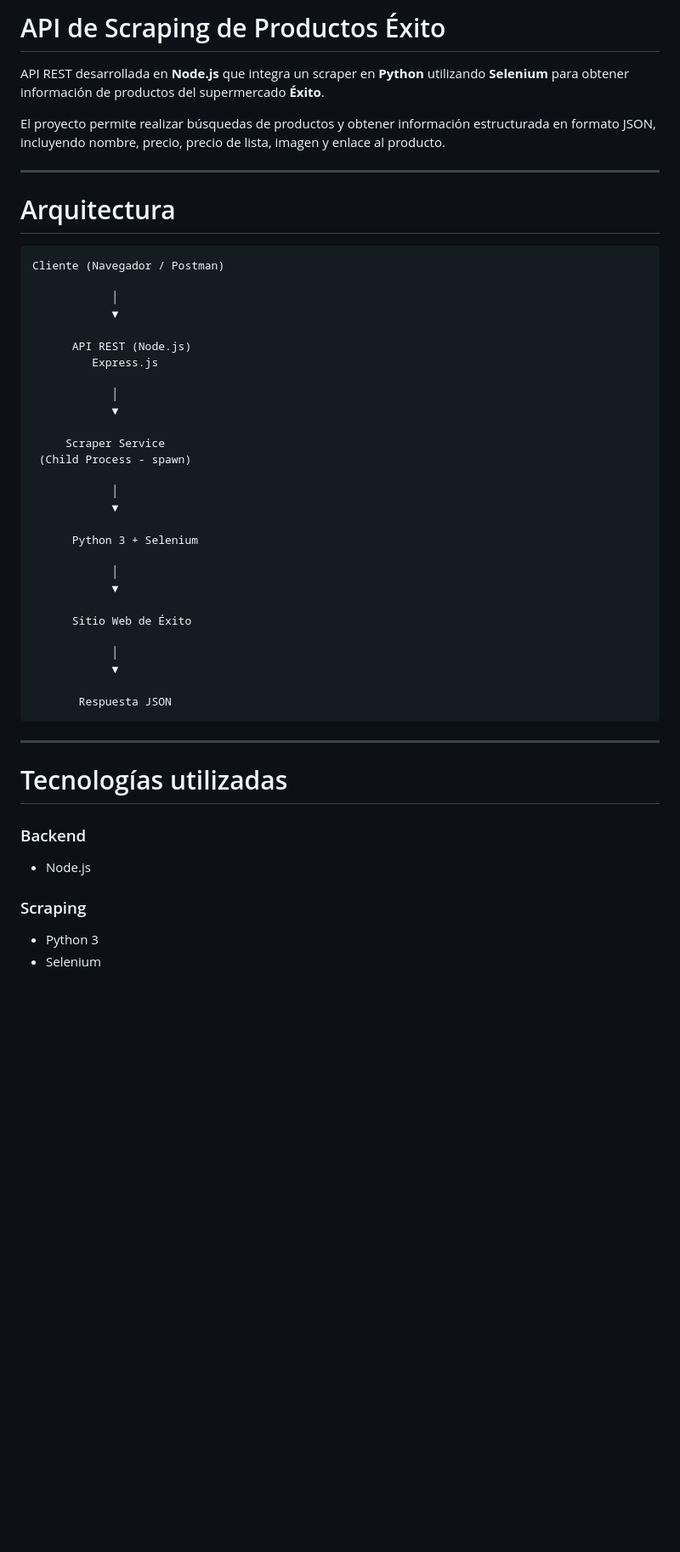
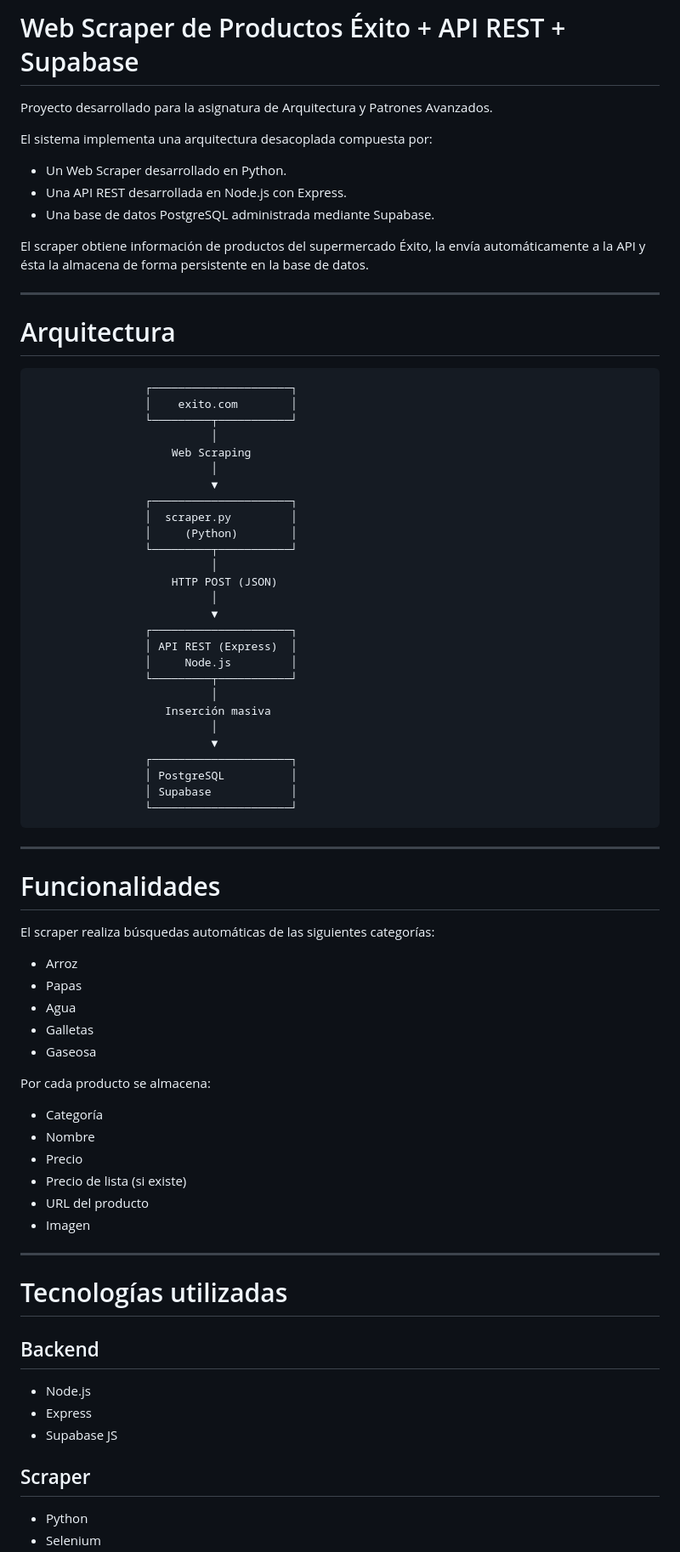
Before and after one commit to JCampos06/Desarrollo-end-to-end-ARQ-AVNZ, a Markdown page: README.MD, the part around one of its changes. Shown at 85% size. Rendered like a GitHub page; blank space fills up the shorter version.

Commit message:
actualizacion readme

````diff
--- a/README.MD
+++ b/README.MD
@@ -1,53 +1,81 @@
-# API de Scraping de Productos Éxito
+# Web Scraper de Productos Éxito + API REST + Supabase
 
-API REST desarrollada en **Node.js** que integra un scraper en **Python** utilizando **Selenium** para obtener información de productos del supermercado **Éxito**.
+Proyecto desarrollado para la asignatura de Arquitectura y Patrones Avanzados.
 
-El proyecto permite realizar búsquedas de productos y obtener información estructurada en formato JSON, incluyendo nombre, precio, precio de lista, imagen y enlace al producto.
+El sistema implementa una arquitectura desacoplada compuesta por:
+
+- Un Web Scraper desarrollado en Python.
+- Una API REST desarrollada en Node.js con Express.
+- Una base de datos PostgreSQL administrada mediante Supabase.
+
+El scraper obtiene información de productos del supermercado Éxito, la envía automáticamente a la API y ésta la almacena de forma persistente en la base de datos.
 
 ---
 
 # Arquitectura
 
 ```
-Cliente (Navegador / Postman)
+                 ┌─────────────────────┐
+                 │    exito.com        │
+                 └─────────┬───────────┘
+                           │
+                     Web Scraping
+                           │
+                           ▼
+                 ┌─────────────────────┐
+                 │  scraper.py         │
+                 │     (Python)        │
+                 └─────────┬───────────┘
+                           │
+                     HTTP POST (JSON)
+                           │
+                           ▼
+                 ┌─────────────────────┐
+                 │ API REST (Express)  │
+                 │     Node.js         │
+                 └─────────┬───────────┘
+                           │
+                    Inserción masiva
+                           │
+                           ▼
+                 ┌─────────────────────┐
+                 │ PostgreSQL          │
+                 │ Supabase            │
+                 └─────────────────────┘
+```
 
-            │
-            ▼
+---
 
-      API REST (Node.js)
-         Express.js
+# Funcionalidades
 
-            │
-            ▼
+El scraper realiza búsquedas automáticas de las siguientes categorías:
 
-     Scraper Service
- (Child Process - spawn)
+- Arroz
+- Papas
+- Agua
+- Galletas
+- Gaseosa
 
-            │
-            ▼
+Por cada producto se almacena:
 
-      Python 3 + Selenium
-
-            │
-            ▼
-
-      Sitio Web de Éxito
-
-            │
-            ▼
-
-       Respuesta JSON
-```
+- Categoría
+- Nombre
+- Precio
+- Precio de lista (si existe)
+- URL del producto
+- Imagen
 
 ---
 
 # Tecnologías utilizadas
 
-### Backend
+## Backend
 
 - Node.js
+- Express
+- Supabase JS
 
-### Scraping
+## Scraper
 
-- Python 3
+- Python
 - Selenium
````
Also changed, not shown: other parts of README.MD (+119 -114 lines).
